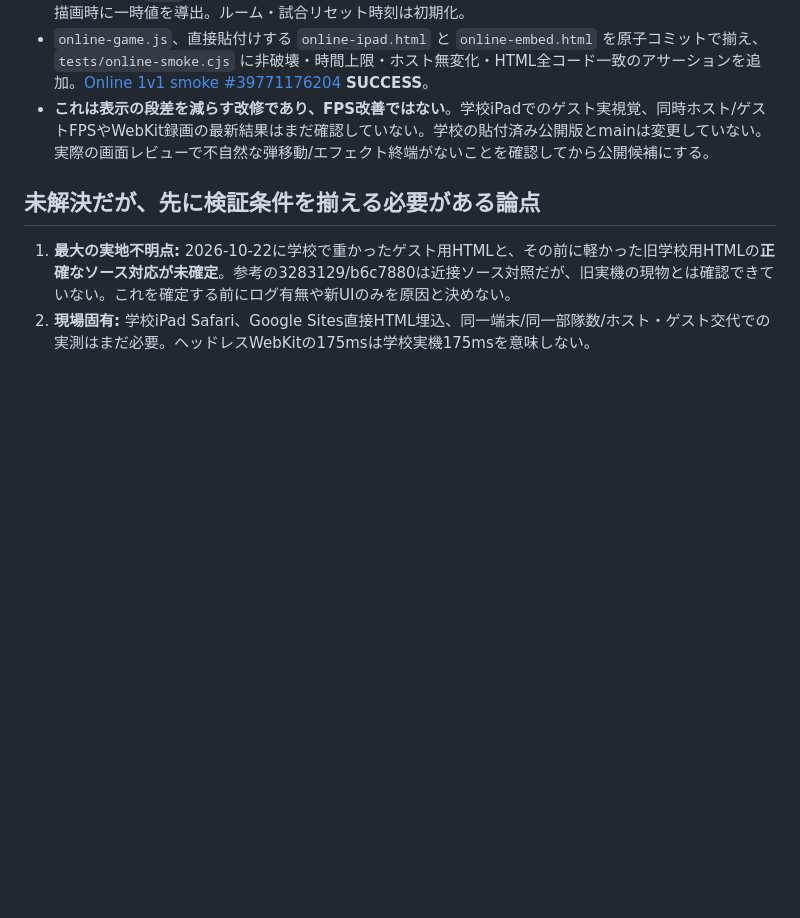
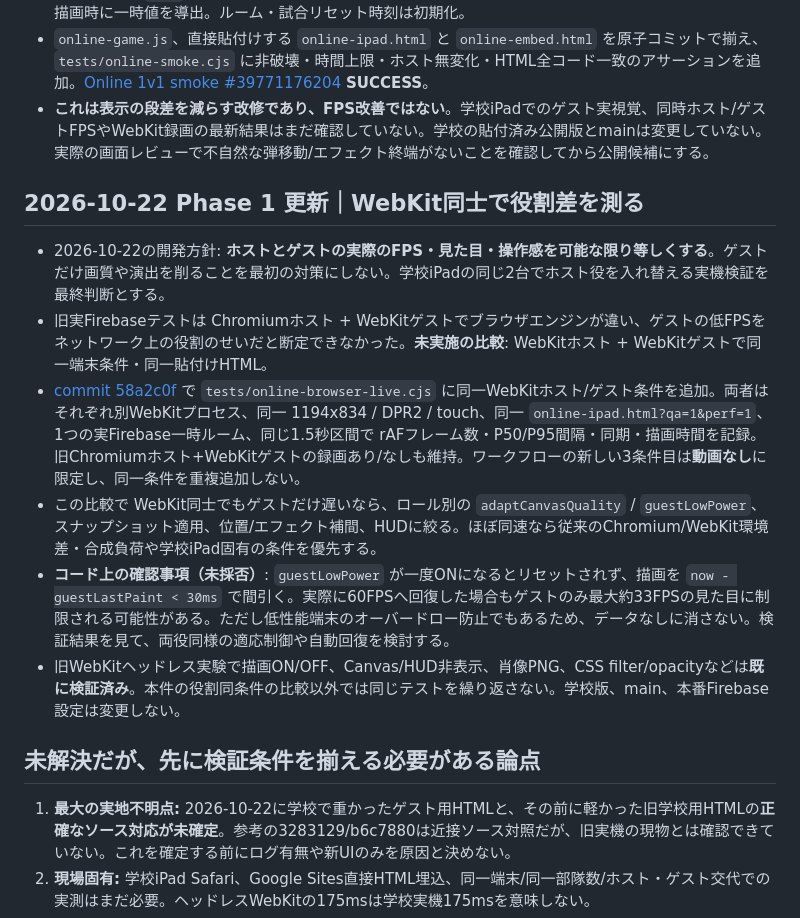
Before and after one commit to 8mahi8/shokoku-sensen, a Markdown page: docs/PERFORMANCE_EVIDENCE.md, the part around the change. Drawn GitHub-style; blank space fills up the shorter version.

Commit message:
docs: define same-WebKit host guest comparison and equality criteria

```diff
--- a/docs/PERFORMANCE_EVIDENCE.md
+++ b/docs/PERFORMANCE_EVIDENCE.md
@@ -41,6 +41,15 @@
 - `online-game.js`、直接貼付けする `online-ipad.html` と `online-embed.html` を原子コミットで揃え、`tests/online-smoke.cjs` に非破壊・時間上限・ホスト無変化・HTML全コード一致のアサーションを追加。[Online 1v1 smoke #39771176204](https://github.com/8mahi8/shokoku-sensen/actions/runs/39771176204) **SUCCESS**。
 - **これは表示の段差を減らす改修であり、FPS改善ではない**。学校iPadでのゲスト実視覚、同時ホスト/ゲストFPSやWebKit録画の最新結果はまだ確認していない。学校の貼付済み公開版とmainは変更していない。実際の画面レビューで不自然な弾移動/エフェクト終端がないことを確認してから公開候補にする。
 
+## 2026-10-22 Phase 1 更新｜WebKit同士で役割差を測る
+
+- 2026-10-22の開発方針: **ホストとゲストの実際のFPS・見た目・操作感を可能な限り等しくする**。ゲストだけ画質や演出を削ることを最初の対策にしない。学校iPadの同じ2台でホスト役を入れ替える実機検証を最終判断とする。
+- 旧実Firebaseテストは Chromiumホスト + WebKitゲストでブラウザエンジンが違い、ゲストの低FPSをネットワーク上の役割のせいだと断定できなかった。**未実施の比較**: WebKitホスト + WebKitゲストで同一端末条件・同一貼付けHTML。
+- [commit 58a2c0f](https://github.com/8mahi8/shokoku-sensen/commit/58a2c0f50588d8429a5ee67767768856aa7c9f00) で `tests/online-browser-live.cjs` に同一WebKitホスト/ゲスト条件を追加。両者はそれぞれ別WebKitプロセス、同一 1194x834 / DPR2 / touch、同一 `online-ipad.html?qa=1&perf=1`、1つの実Firebase一時ルーム、同じ1.5秒区間で rAFフレーム数・P50/P95間隔・同期・描画時間を記録。旧Chromiumホスト+WebKitゲストの録画あり/なしも維持。ワークフローの新しい3条件目は**動画なし**に限定し、同一条件を重複追加しない。
+- この比較で WebKit同士でもゲストだけ遅いなら、ロール別の `adaptCanvasQuality` / `guestLowPower`、スナップショット適用、位置/エフェクト補間、HUDに絞る。ほぼ同速なら従来のChromium/WebKit環境差・合成負荷や学校iPad固有の条件を優先する。
+- **コード上の確認事項（未採否）**: `guestLowPower` が一度ONになるとリセットされず、描画を `now - guestLastPaint < 30ms` で間引く。実際に60FPSへ回復した場合もゲストのみ最大約33FPSの見た目に制限される可能性がある。ただし低性能端末のオーバードロー防止でもあるため、データなしに消さない。検証結果を見て、両役同様の適応制御や自動回復を検討する。
+- 旧WebKitヘッドレス実験で描画ON/OFF、Canvas/HUD非表示、肖像PNG、CSS filter/opacityなどは**既に検証済み**。本件の役割同条件の比較以外では同じテストを繰り返さない。学校版、main、本番Firebase設定は変更しない。
+
 ## 未解決だが、先に検証条件を揃える必要がある論点
 
 1. **最大の実地不明点:** 2026-10-22に学校で重かったゲスト用HTMLと、その前に軽かった旧学校用HTMLの**正確なソース対応が未確定**。参考の3283129/b6c7880は近接ソース対照だが、旧実機の現物とは確認できていない。これを確定する前にログ有無や新UIのみを原因と決めない。
```
